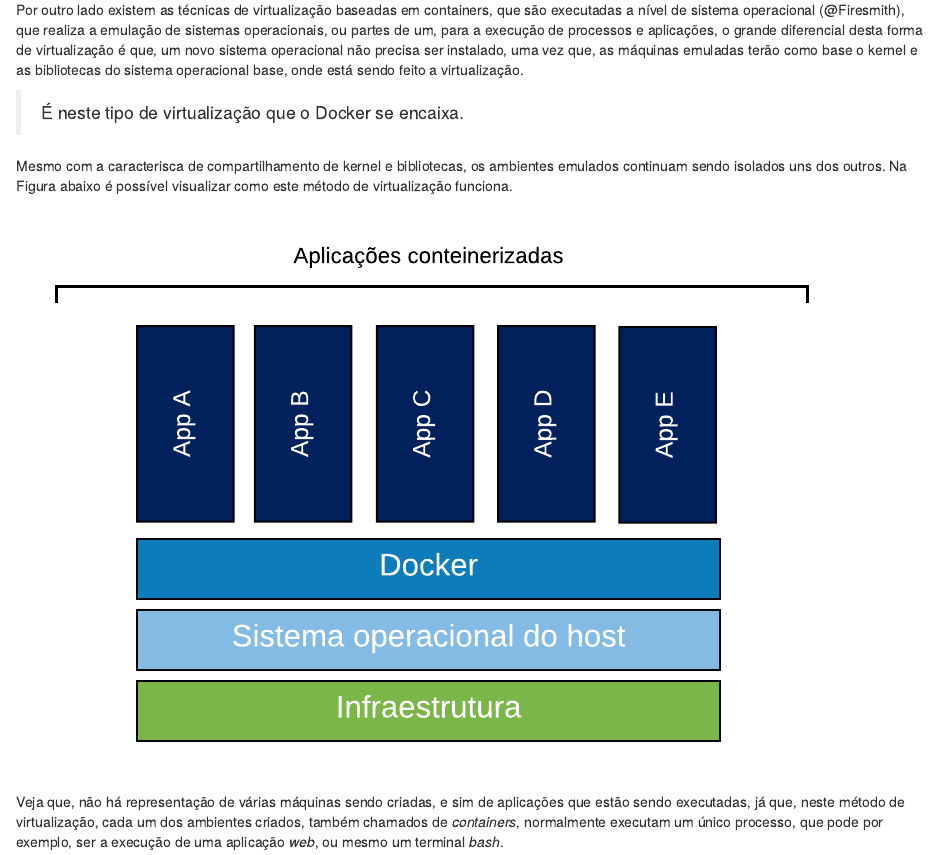
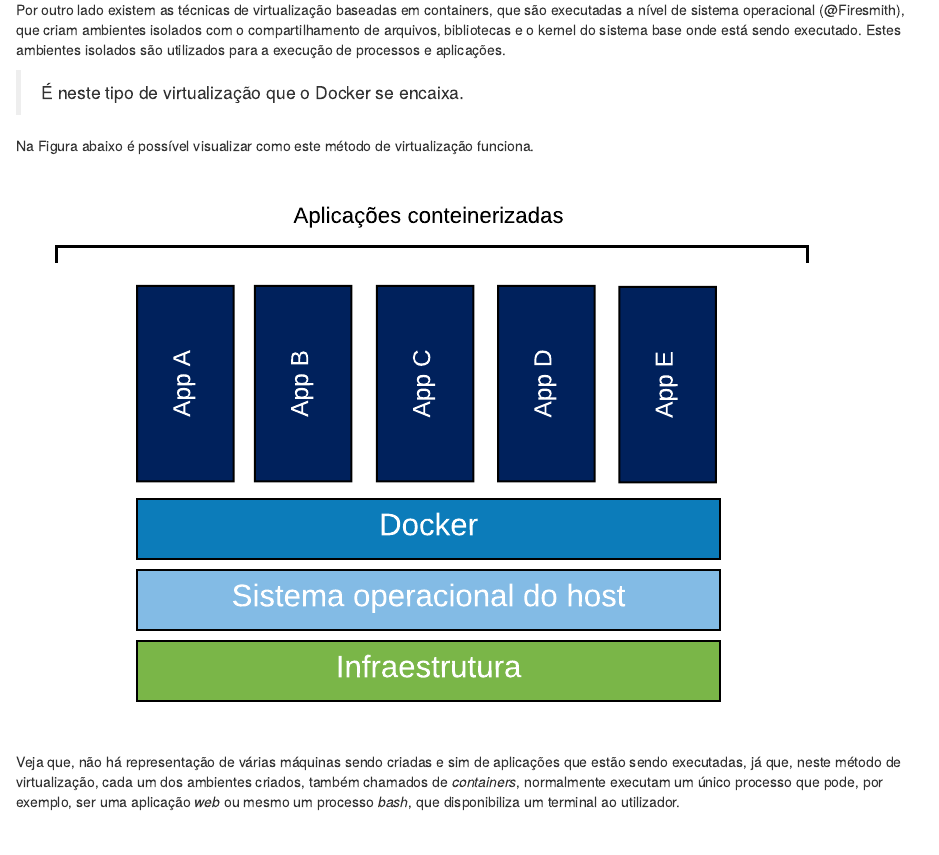
Before and after one commit to dataAt/introducao-docker, an R Markdown document (src/01-intro.Rmd): the page in a window 1100 px wide, from 1880 px down. Rendered offline with R 4.5, knitr and Pandoc, with nearby package versions.

Commit message:
Correções no texto do cap 1

```diff
--- a/src/01-intro.Rmd
+++ b/src/01-intro.Rmd
@@ -38,12 +38,12 @@
 
 Veja na Figura que, acima do hypervisor, que gera as representações virtuais de ambientes de execução, são instalados todo o sistema operacional e então, as aplicações podem começar a ser executadas.
 
-Por outro lado existem as técnicas de virtualização baseadas em containers, que são executadas a nível de sistema operacional (@Firesmith), que realiza a emulação de sistemas operacionais, ou partes de um, para a execução de processos e aplicações, o grande diferencial desta forma de virtualização é que, um novo sistema operacional não precisa ser instalado, uma vez que, as máquinas emuladas terão como base o kernel e as bibliotecas do sistema operacional base, onde está sendo feito a virtualização.
+Por outro lado existem as técnicas de virtualização baseadas em containers, que são executadas a nível de sistema operacional (@Firesmith), que criam ambientes isolados com o compartilhamento de arquivos, bibliotecas e o kernel do sistema base onde está sendo executado. Estes ambientes isolados são utilizados para a execução de processos e aplicações.
 
 > É neste tipo de virtualização que o Docker se encaixa.
 
-Mesmo com a caracterisca de compartilhamento de kernel e bibliotecas, os ambientes emulados continuam sendo isolados uns dos outros. Na Figura abaixo é possível visualizar como este método de virtualização funciona.
+Na Figura abaixo é possível visualizar como este método de virtualização funciona.
 
 ![](res/1_intro/container_overview.svg)
 
-Veja que, não há representação de várias máquinas sendo criadas, e sim de aplicações que estão sendo executadas, já que, neste método de virtualização, cada um dos ambientes criados, também chamados de *containers*, normalmente executam um único processo, que pode por exemplo, ser a execução de uma aplicação *web*, ou mesmo um terminal *bash*.
+Veja que, não há representação de várias máquinas sendo criadas e sim de aplicações que estão sendo executadas, já que, neste método de virtualização, cada um dos ambientes criados, também chamados de *containers*, normalmente executam um único processo que pode, por exemplo, ser uma aplicação *web* ou mesmo um processo *bash*, que disponibiliza um terminal ao utilizador.
```
Also changed, not shown: src/01-intro.Rmd (2 more changed lines).
